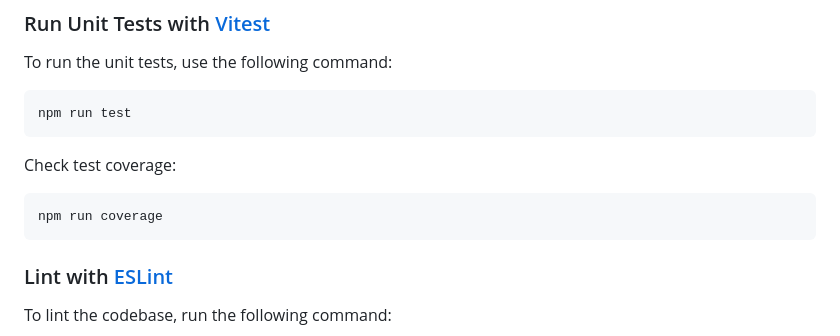
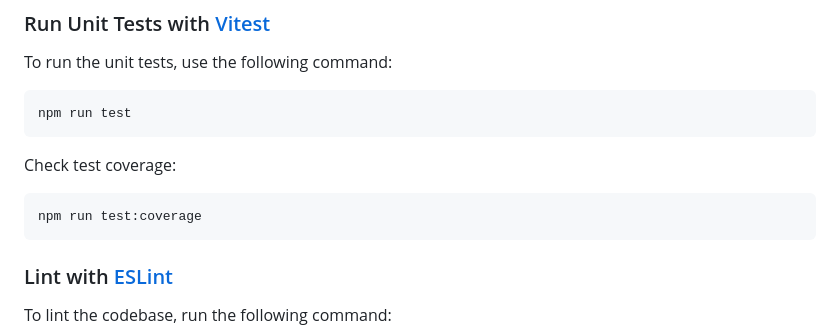
Before and after one commit to maforn/BackgammonSocialSiteSWE, a Markdown page: client/README.md, the part around the change. Rendered like a GitHub page.

````diff
--- a/client/README.md
+++ b/client/README.md
@@ -125,7 +125,7 @@ npm run test
 ```
 Check test coverage:
 ```sh
-npm run coverage
+npm run test:coverage
 ```
 
 ### Lint with [ESLint](https://eslint.org/)
````
Also changed, not shown: README.md (+64 -4 lines), server/README.md (+4 -0 lines).
